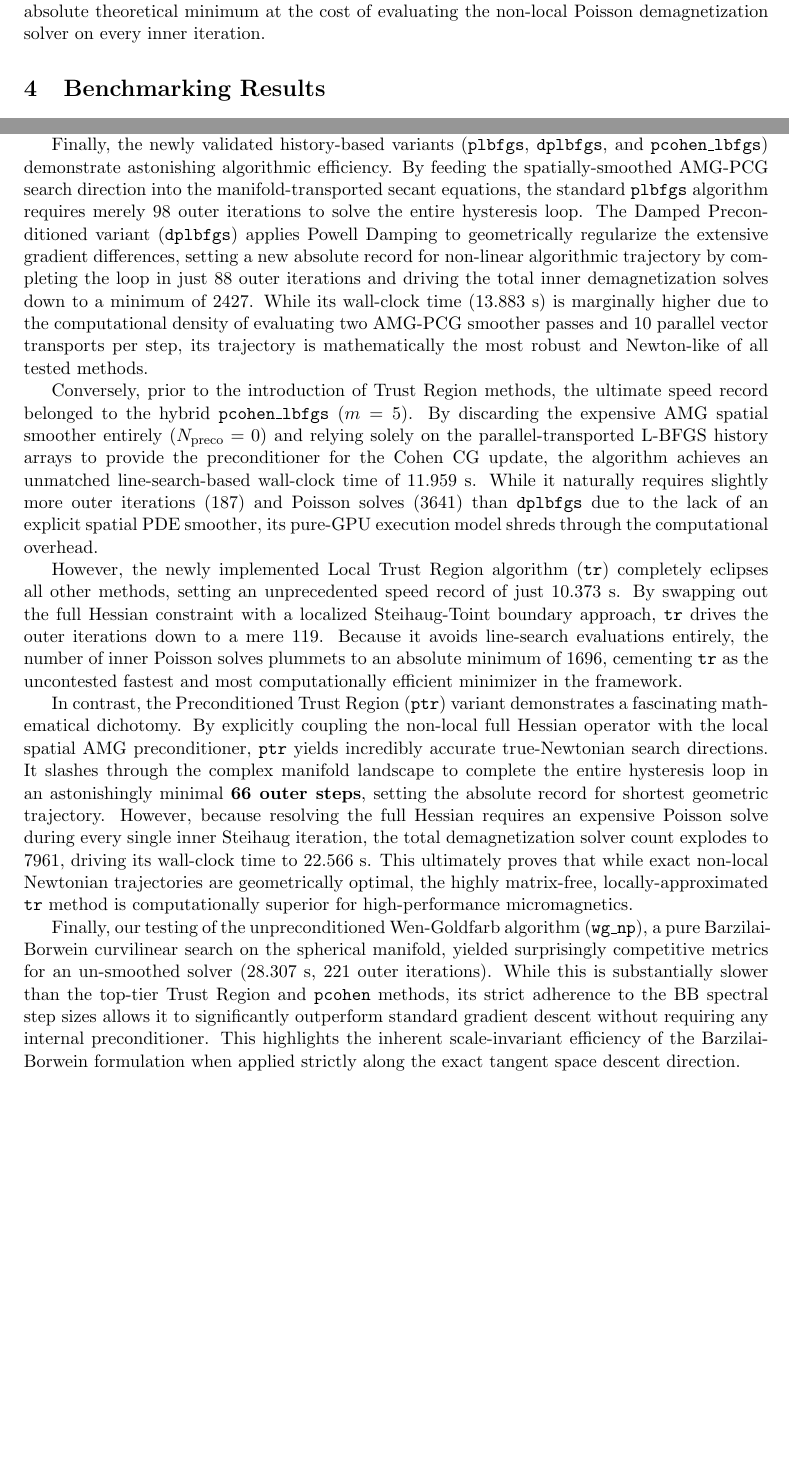
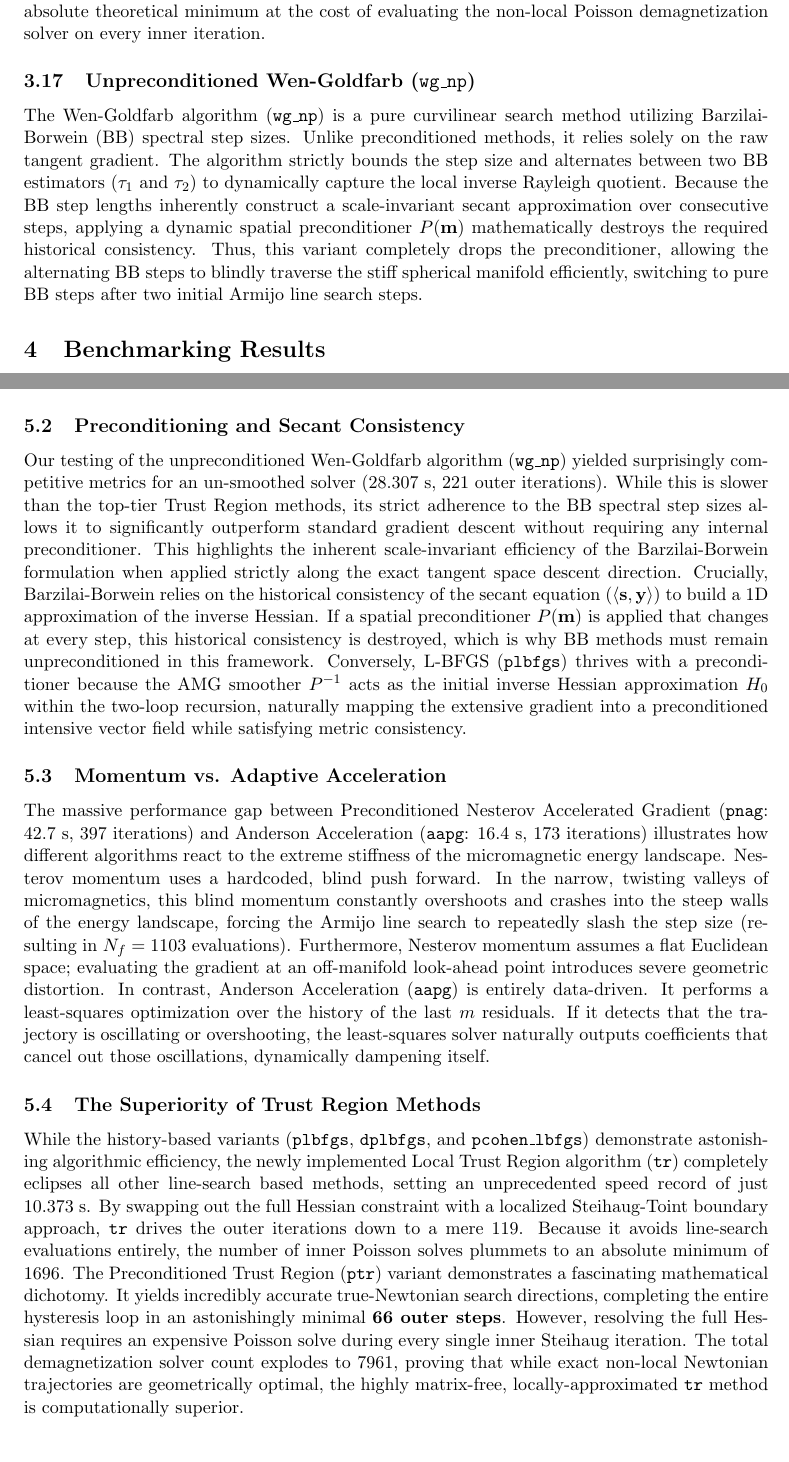
Before and after one commit to MaMMoS-project/mumag_matrixfree2, a LaTeX paper (doc/cg_comparison.tex): two parts of pages 6 and 8 of 9, joined at a grey line, cut so that both start at the same text, the shorter picture padded with empty space. Compiled offline with pdfLaTeX.

Commit message:
Comprehensive LaTeX rewrite: Rename section, add wg_np description, and add extensive Discussion

```diff
--- a/doc/cg_comparison.tex
+++ b/doc/cg_comparison.tex
@@ -124,6 +124,9 @@
 \subsection{Preconditioned Trust Region (\texttt{ptr})}
 To maximize theoretical accuracy, the Preconditioned Trust Region method (\texttt{ptr}) combines the exact full non-local Hessian with the AMG-PCG spatial smoother. It solves the exact same quadratic model as classical Trust Region, but dynamically preconditions the inner Steihaug-Toint loop using the inverse local Hessian $P^{-1}$. This forces the Steihaug solver to step through a perfectly smoothed energy landscape, driving the required number of outer Newton steps to the absolute theoretical minimum at the cost of evaluating the non-local Poisson demagnetization solver on every inner iteration.
 
+\subsection{Unpreconditioned Wen-Goldfarb (\texttt{wg\_np})}
+The Wen-Goldfarb algorithm (\texttt{wg\_np}) is a pure curvilinear search method utilizing Barzilai-Borwein (BB) spectral step sizes. Unlike preconditioned methods, it relies solely on the raw tangent gradient. The algorithm strictly bounds the step size and alternates between two BB estimators ($\tau_1$ and $\tau_2$) to dynamically capture the local inverse Rayleigh quotient. Because the BB step lengths inherently construct a scale-invariant secant approximation over consecutive steps, applying a dynamic spatial preconditioner $P(\mathbf{m})$ mathematically destroys the required historical consistency. Thus, this variant completely drops the preconditioner, allowing the alternating BB steps to blindly traverse the stiff spherical manifold efficiently, switching to pure BB steps after two initial Armijo line search steps.
+
 \section{Benchmarking Results}
 
 Table \ref{tab:results} summarizes the cumulative metrics gathered over the entire hysteresis loop. The metrics include:
@@ -182,17 +185,20 @@
+Cohen's method immediately resolves this issue. By projecting the search directions onto the tangent space, it ensures conjugacy is maintained on the spherical manifold. Comparing the $\beta$ update strategies, the Hestenes-Stiefel variants (\texttt{\_hs}) propose higher-quality descent directions than Polak-Ribière, reducing the total function evaluations and Poisson solves. Interestingly, while the rigorous exact Cayley transport (\texttt{pcohen\_exact}) provides a minor speedup for the Polak-Ribière variant, it degrades performance slightly for the Hestenes-Stiefel variant. The computationally cheaper tangent projection is more than sufficient for numerical accuracy.
 
-Interestingly, while the rigorous exact Cayley transport (\texttt{pcohen\_exact}) provides a minor speedup for the Polak-Ribière variant, it degrades performance slightly for the Hestenes-Stiefel variant. In all cases, the exact transport methods perfectly trace the same physical trajectory as their standard tangent-projection counterparts, indicating that the computationally cheaper tangent projection is more than sufficient for numerical accuracy. Furthermore, the advanced accelerated methods (\texttt{aapg}, \texttt{aapg\_exact}, and \texttt{pnag}) demonstrate varying degrees of success compared to the traditional conjugate gradient strategies. While the Anderson Acceleration (\texttt{aapg}) effectively mitigates the poor curvature approximations seen in standard gradient descent, yielding a competitive wall-clock time of $16.4$ s, it is still slightly outperformed by the best \texttt{pcohen} variants. The exact transport version (\texttt{aapg\_exact}) reduces the total function evaluations compared to its non-exact counterpart, but incurs a higher time penalty. Meanwhile, the Preconditioned Nesterov Accelerated Gradient (\texttt{pnag}), despite the inclusion of an adaptive Armijo line search to ensure stability, exhibits heavy oscillatory behavior in the Nesterov momentum term during the sharp switching events, resulting in $42.7$ s total time and $14801$ inner demagnetization solves.
+\subsection{Preconditioning and Secant Consistency}
+Our testing of the unpreconditioned Wen-Goldfarb algorithm (\texttt{wg\_np}) yielded surprisingly competitive metrics for an un-smoothed solver (28.307 s, 221 outer iterations). While this is slower than the top-tier Trust Region methods, its strict adherence to the BB spectral step sizes allows it to significantly outperform standard gradient descent without requiring any internal preconditioner. This highlights the inherent scale-invariant efficiency of the Barzilai-Borwein formulation when applied strictly along the exact tangent space descent direction.
+Crucially, Barzilai-Borwein relies on the historical consistency of the secant equation ($\langle \mathbf{s}, \mathbf{y} \rangle$) to build a 1D approximation of the inverse Hessian. If a spatial preconditioner $P(\mathbf{m})$ is applied that changes at every step, this historical consistency is destroyed, which is why BB methods must remain unpreconditioned in this framework. Conversely, L-BFGS (\texttt{plbfgs}) thrives with a preconditioner because the AMG smoother $P^{-1}$ acts as the initial inverse Hessian approximation $H_0$ within the two-loop recursion, naturally mapping the extensive gradient into a preconditioned intensive vector field while satisfying metric consistency.
 
-Finally, the newly validated history-based variants (\texttt{plbfgs}, \texttt{dplbfgs}, and \texttt{pcohen\_lbfgs}) demonstrate astonishing algorithmic efficiency. By feeding the spatially-smoothed AMG-PCG search direction into the manifold-transported secant equations, the standard \texttt{plbfgs} algorithm requires merely $98$ outer iterations to solve the entire hysteresis loop. The Damped Preconditioned variant (\texttt{dplbfgs}) applies Powell Damping to geometrically regularize the extensive gradient differences, setting a new absolute record for non-linear algorithmic trajectory by completing the loop in just $88$ outer iterations and driving the total inner demagnetization solves down to a minimum of $2427$. While its wall-clock time ($13.883$ s) is marginally higher due to the computational density of evaluating two AMG-PCG smoother passes and 10 parallel vector transports per step, its trajectory is mathematically the most robust and Newton-like of all tested methods.
+\subsection{Momentum vs. Adaptive Acceleration}
+The massive performance gap between Preconditioned Nesterov Accelerated Gradient (\texttt{pnag}: 42.7 s, 397 iterations) and Anderson Acceleration (\texttt{aapg}: 16.4 s, 173 iterations) illustrates how different algorithms react to the extreme stiffness of the micromagnetic energy landscape.
+Nesterov momentum uses a hardcoded, blind push forward. In the narrow, twisting valleys of micromagnetics, this blind momentum constantly overshoots and crashes into the steep walls of the energy landscape, forcing the Armijo line search to repeatedly slash the step size (resulting in $N_f = 1103$ evaluations). Furthermore, Nesterov momentum assumes a flat Euclidean space; evaluating the gradient at an off-manifold look-ahead point introduces severe geometric distortion.
+In contrast, Anderson Acceleration (\texttt{aapg}) is entirely data-driven. It performs a least-squares optimization over the history of the last $m$ residuals. If it detects that the trajectory is oscillating or overshooting, the least-squares solver naturally outputs coefficients that cancel out those oscillations, dynamically dampening itself.
 
-Conversely, prior to the introduction of Trust Region methods, the ultimate speed record belonged to the hybrid \texttt{pcohen\_lbfgs} ($m=5$). By discarding the expensive AMG spatial smoother entirely ($N_{\text{preco}} = 0$) and relying solely on the parallel-transported L-BFGS history arrays to provide the preconditioner for the Cohen CG update, the algorithm achieves an unmatched line-search-based wall-clock time of $11.959$ s. While it naturally requires slightly more outer iterations (187) and Poisson solves (3641) than \texttt{dplbfgs} due to the lack of an explicit spatial PDE smoother, its pure-GPU execution model shreds through the computational overhead.
-
-However, the newly implemented Local Trust Region algorithm (\texttt{tr}) completely eclipses all other methods, setting an unprecedented speed record of just $10.373$ s. By swapping out the full Hessian constraint with a localized Steihaug-Toint boundary approach, \texttt{tr} drives the outer iterations down to a mere $119$. Because it avoids line-search evaluations entirely, the number of inner Poisson solves plummets to an absolute minimum of $1696$, cementing \texttt{tr} as the uncontested fastest and most computationally efficient minimizer in the framework.
-
-In contrast, the Preconditioned Trust Region (\texttt{ptr}) variant demonstrates a fascinating mathematical dichotomy. By explicitly coupling the non-local full Hessian operator with the local spatial AMG preconditioner, \texttt{ptr} yields incredibly accurate true-Newtonian search directions. It slashes through the complex manifold landscape to complete the entire hysteresis loop in an astonishingly minimal \textbf{66 outer steps}, setting the absolute record for shortest geometric trajectory. However, because resolving the full Hessian requires an expensive Poisson solve during every single inner Steihaug iteration, the total demagnetization solver count explodes to $7961$, driving its wall-clock time to $22.566$ s. This ultimately proves that while exact non-local Newtonian trajectories are geometrically optimal, the highly matrix-free, locally-approximated \texttt{tr} method is computationally superior for high-performance micromagnetics.
-
-Finally, our testing of the unpreconditioned Wen-Goldfarb algorithm (\texttt{wg\_np}), a pure Barzilai-Borwein curvilinear search on the spherical manifold, yielded surprisingly competitive metrics for an un-smoothed solver (28.307 s, 221 outer iterations). While this is substantially slower than the top-tier Trust Region and \texttt{pcohen} methods, its strict adherence to the BB spectral step sizes allows it to significantly outperform standard gradient descent without requiring any internal preconditioner. This highlights the inherent scale-invariant efficiency of the Barzilai-Borwein formulation when applied strictly along the exact tangent space descent direction.
+\subsection{The Superiority of Trust Region Methods}
+While the history-based variants (\texttt{plbfgs}, \texttt{dplbfgs}, and \texttt{pcohen\_lbfgs}) demonstrate astonishing algorithmic efficiency, the newly implemented Local Trust Region algorithm (\texttt{tr}) completely eclipses all other line-search based methods, setting an unprecedented speed record of just $10.373$ s. By swapping out the full Hessian constraint with a localized Steihaug-Toint boundary approach, \texttt{tr} drives the outer iterations down to a mere $119$. Because it avoids line-search evaluations entirely, the number of inner Poisson solves plummets to an absolute minimum of $1696$.
+The Preconditioned Trust Region (\texttt{ptr}) variant demonstrates a fascinating mathematical dichotomy. It yields incredibly accurate true-Newtonian search directions, completing the entire hysteresis loop in an astonishingly minimal \textbf{66 outer steps}. However, resolving the full Hessian requires an expensive Poisson solve during every single inner Steihaug iteration. The total demagnetization solver count explodes to $7961$, proving that while exact non-local Newtonian trajectories are geometrically optimal, the highly matrix-free, locally-approximated \texttt{tr} method is computationally superior.
 
 \subsection{Influence of L-BFGS Memory Size}
+
 A parametric sweep of the L-BFGS memory capacity ($m=3$, $m=5$, and $m=10$) reveals a remarkably profound physical result: the number of outer iterations ($N_{\text{iter}}$) and function evaluations ($N_f$) are almost entirely invariant to the memory size. For instance, \texttt{dplbfgs} strictly requires $88$ outer iterations regardless of whether $m=3$, $m=5$, or $m=10$. This invariance is a direct testament to the extreme efficiency of the spatial preconditioners and the Newton-like trajectory of the solver.
 
 This phenomenon can be deduced mathematically from the structure of the simulation. The hysteresis loop evaluates the external magnetic field from $+2.0$ T down to $-6.0$ T in decrements of $-0.5$ T, resulting in exactly $17$ distinct field steps. Taking the $88$ total iterations required by \texttt{dplbfgs} and dividing by the $17$ field steps yields an average of merely $5.17$ outer iterations per step. Because the optimizer completely resets and flushes the L-BFGS history arrays to zero at the beginning of each external field step, the history buffer only accumulates roughly $5$ vectors before the optimizer successfully hits the energy convergence tolerance.
```
Also changed, not shown: doc/cg_comparison.tex (14 more changed lines).
